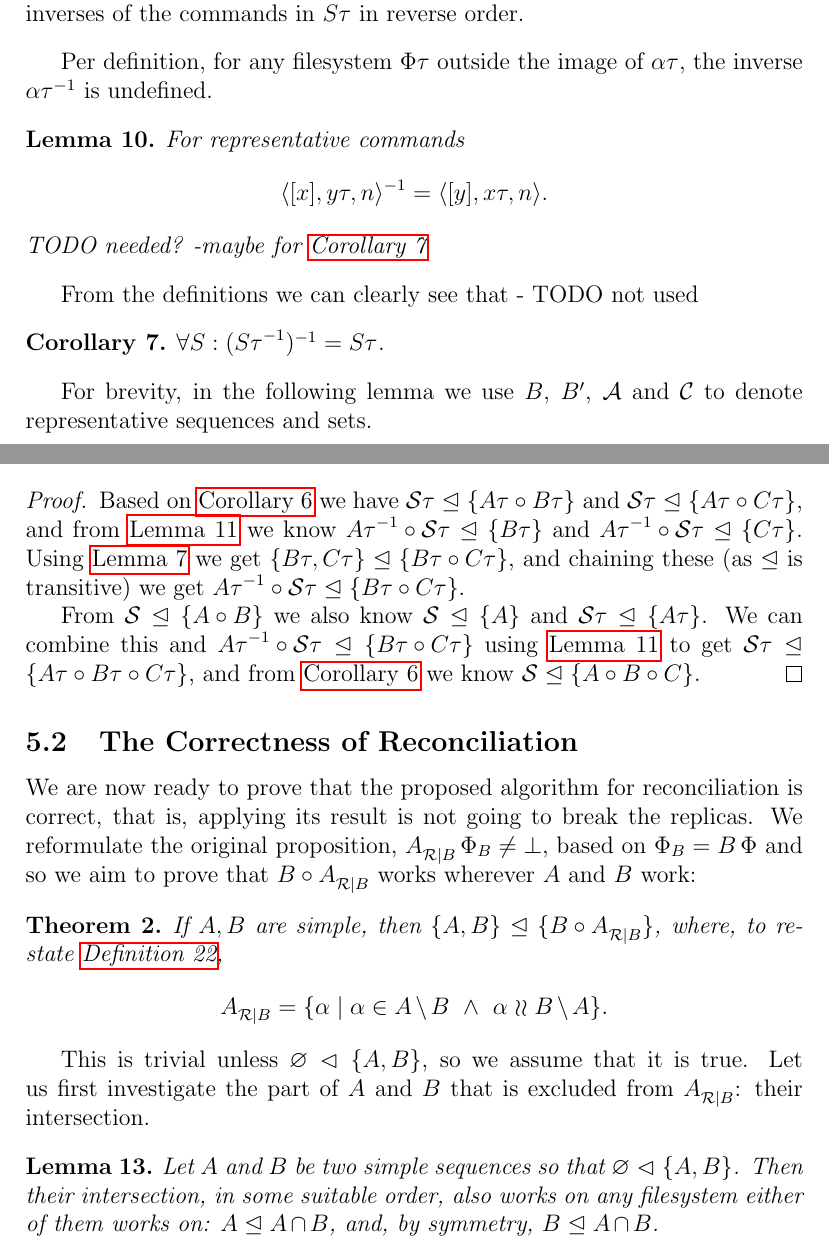
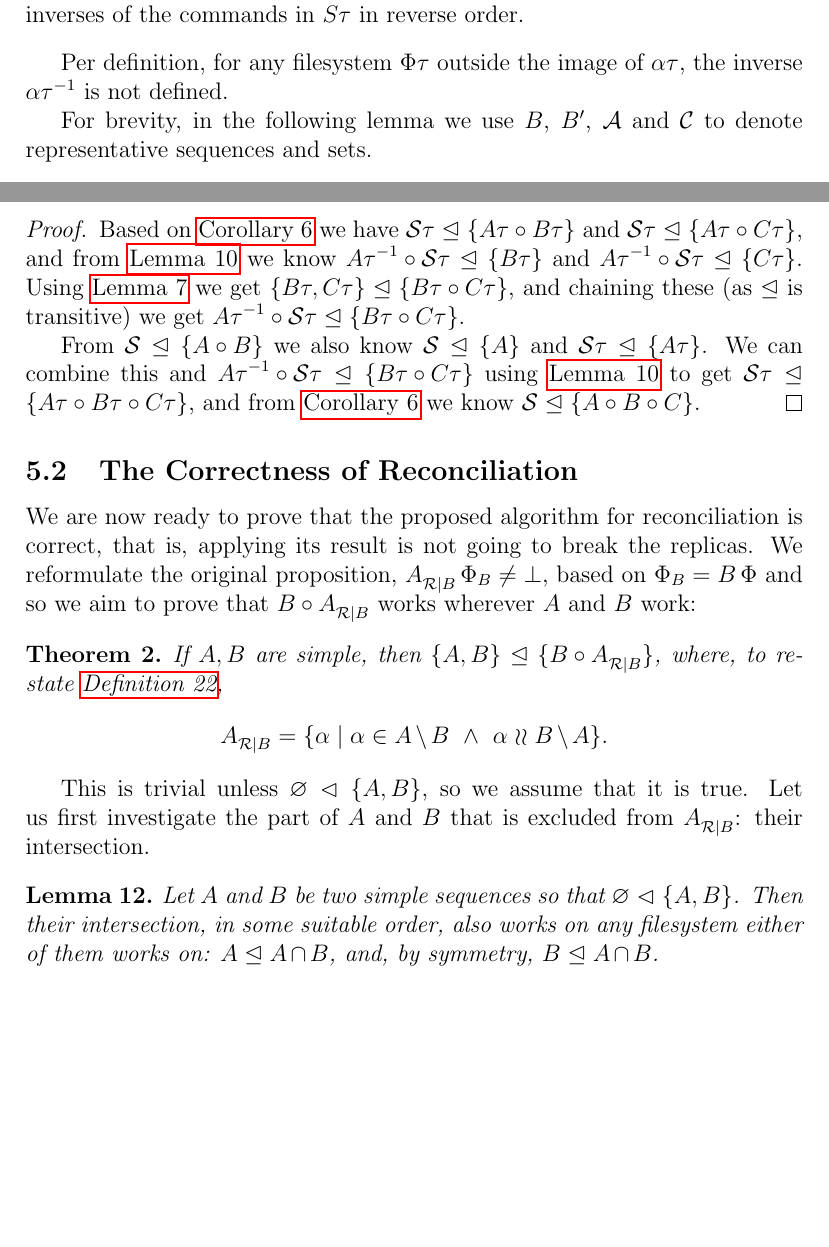
Before and after one commit to csirmaz/AlgebraicSyncPaper, a LaTeX paper (p2/paper.tex, which reads p2/rec-sound.tex, p2/works-inverse.tex): two parts of pages 25 and 27 of 39, joined at a grey line, cut so that both start at the same text, the shorter picture padded with empty space. Compiled offline with pdfLaTeX.

```diff
--- a/p2/rec-sound.tex
+++ b/p2/rec-sound.tex
@@ -7,7 +7,7 @@
 based on $\FS_B=B\aFS$ and so we aim to prove that
 $B\cc\reca$ works wherever $A$ and $B$ work:
 
-\begin{myth}
+\begin{myth}\label{reconciliation_correct}
 If $A, B$ are simple, then $\worksmbb{A,B}{B\cc \reca}$,
 where, to restate \cref{def:reconciliation},
 \[ \reca = \{\alpha \whr \alpha\in \ambnp  \ \wedge\   \alpha\indep \bmanp \}. \]
--- a/p2/works-inverse.tex
+++ b/p2/works-inverse.tex
@@ -241,18 +241,11 @@
 We write ${S\T}^{-1}$ for the inverse of the sequence $S\T$, which consists of the inverses of the commands in $S\T$
 in reverse order.
 \end{mydef}
-Per definition, for any filesystem $\FS\T$ outside the image of $\alpha\T$, the inverse $\alpha\T^{-1}$ is undefined.
+Per definition, for any filesystem $\FS\T$ outside the image of $\alpha\T$, the inverse $\alpha\T^{-1}$ is not defined.
 
-\begin{mylem}
-For representative commands
-\[ \cTxynv^{-1} = \cTyxnv. \]
-TODO needed? -maybe for \cref{negneg_is_typeeq}
-\end{mylem}
-
-From the definitions we can clearly see that - TODO not used
-\begin{mycor}\label{negneg_is_typeeq}
-$\forall S: ({S\T}^{-1})^{-1} = S\T$.
-\end{mycor}
+% Some further observations:
+% For representative commands \[ \cTxynv^{-1} = \cTyxnv. \]
+% $\forall S: ({S\T}^{-1})^{-1} = S\T$.
 
 For brevity, in the following lemma we use $B$, $B'$, $\sqs{A}$ and $\sqs{C}$ to denote
 representative sequences and sets.
```
Also changed, not shown: p2/axioms.tex (+1 -1 lines), p2/ordering.tex (+1 -0 lines), p2/rec-sound.tex (2 more changed lines), p2/works-inverse.tex (6 more changed lines), 1 other file.
